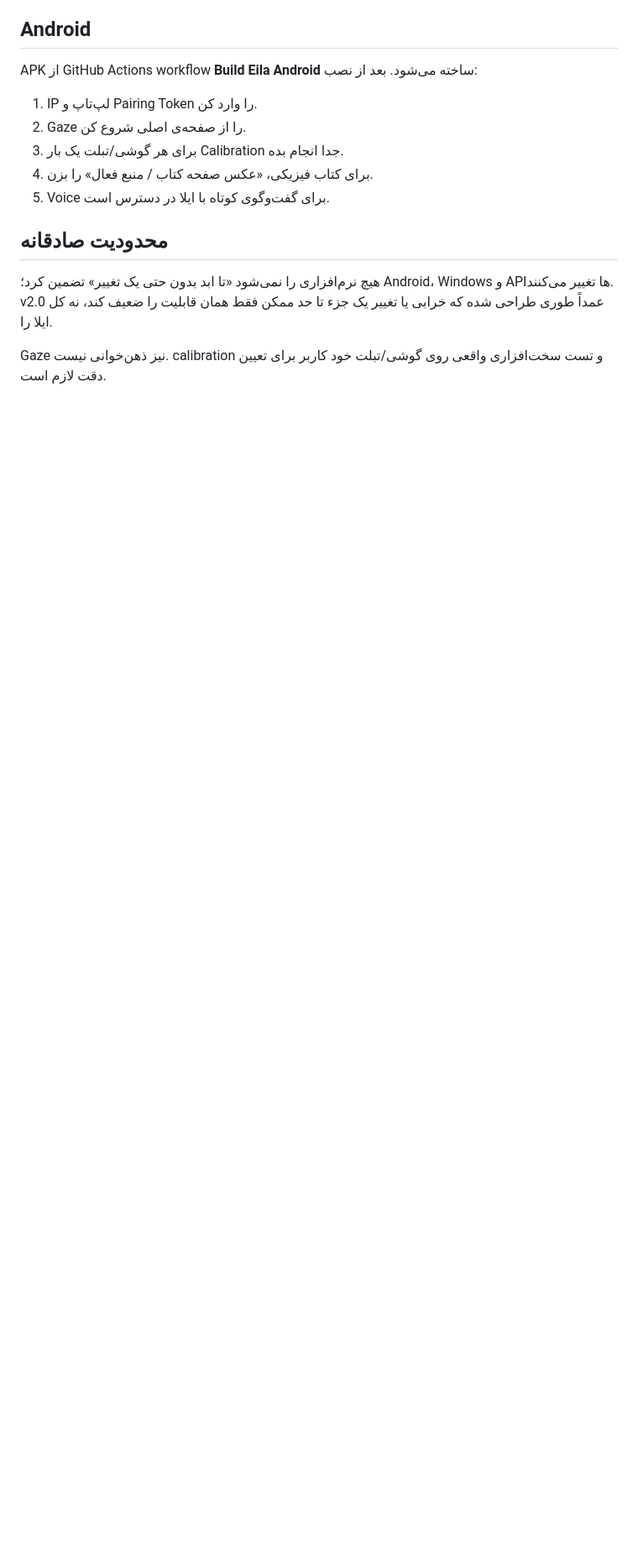
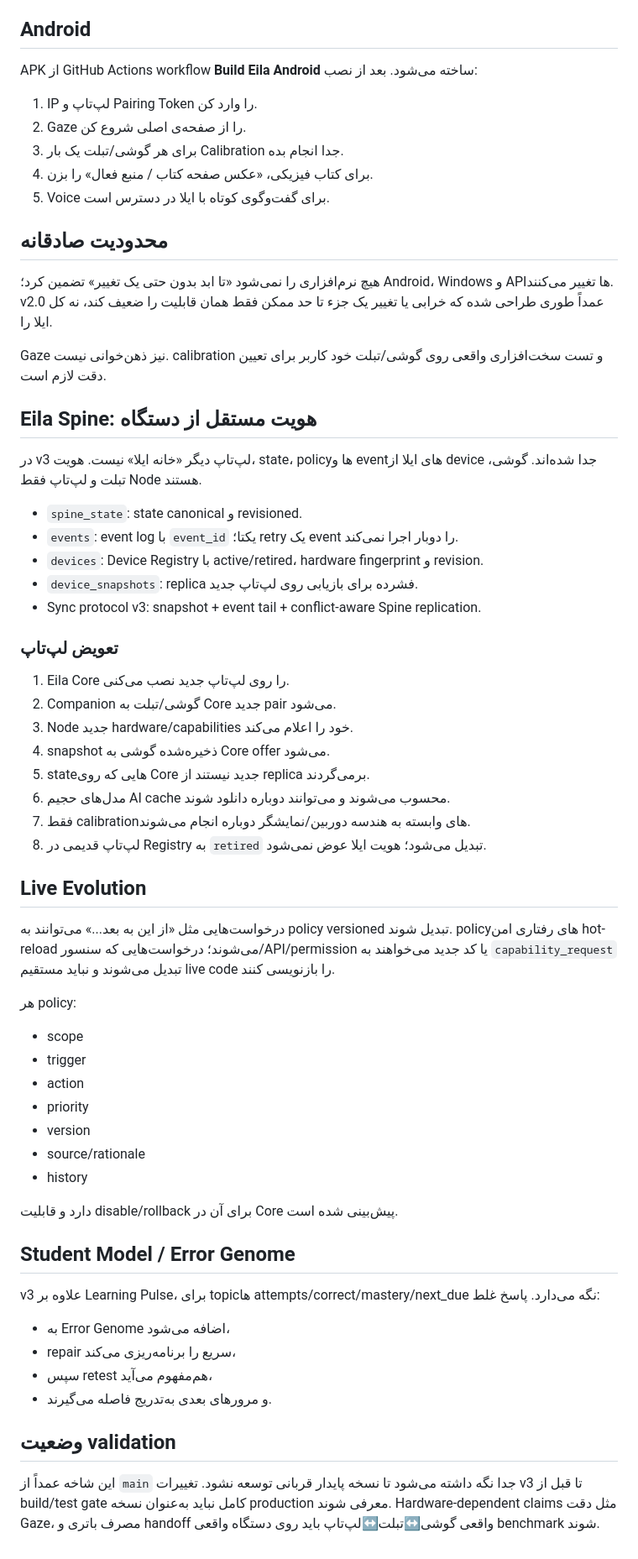
Before and after one commit to aliiirty85-beep/Eila, a Markdown page: README_FA.md, the part around one of its changes. Shown at 84% size. Rendered like a GitHub page; blank space fills up the shorter version.

Commit message:
docs: describe Eila Spine v3 and laptop migration

```diff
--- a/README_FA.md
+++ b/README_FA.md
@@ -59,3 +59,52 @@ Gaze نیز ذهن‌خوانی نیست. calibration و تست سخت‌افز
 
 
 <!-- Eila Spine v3 development branch -->
+
+
+## Eila Spine: هویت مستقل از دستگاه
+
+در v3 لپ‌تاپ دیگر «خانه ایلا» نیست. هویت، state، policyها و eventهای ایلا از device جدا شده‌اند. گوشی، تبلت و لپ‌تاپ فقط Node هستند.
+
+- `spine_state`: state canonical و revisioned.
+- `events`: event log با `event_id` یکتا؛ retry یک event را دوبار اجرا نمی‌کند.
+- `devices`: Device Registry با active/retired، hardware fingerprint و revision.
+- `device_snapshots`: replica فشرده برای بازیابی روی لپ‌تاپ جدید.
+- Sync protocol v3: snapshot + event tail + conflict-aware Spine replication.
+
+### تعویض لپ‌تاپ
+
+1. Eila Core را روی لپ‌تاپ جدید نصب می‌کنی.
+2. Companion گوشی/تبلت به Core جدید pair می‌شود.
+3. Node جدید hardware/capabilities خود را اعلام می‌کند.
+4. snapshot ذخیره‌شده گوشی به Core offer می‌شود.
+5. stateهایی که روی Core جدید نیستند از replica برمی‌گردند.
+6. مدل‌های حجیم AI cache محسوب می‌شوند و می‌توانند دوباره دانلود شوند.
+7. فقط calibrationهای وابسته به هندسه دوربین/نمایشگر دوباره انجام می‌شوند.
+8. لپ‌تاپ قدیمی در Registry به `retired` تبدیل می‌شود؛ هویت ایلا عوض نمی‌شود.
+
+## Live Evolution
+
+درخواست‌هایی مثل «از این به بعد...» می‌توانند به policy versioned تبدیل شوند. policyهای رفتاری امن hot-reload می‌شوند؛ درخواست‌هایی که سنسور/API/permission یا کد جدید می‌خواهند به `capability_request` تبدیل می‌شوند و نباید مستقیم live code را بازنویسی کنند.
+
+هر policy:
+- scope
+- trigger
+- action
+- priority
+- version
+- source/rationale
+- history
+
+دارد و قابلیت disable/rollback برای آن در Core پیش‌بینی شده است.
+
+## Student Model / Error Genome
+
+v3 علاوه بر Learning Pulse، برای topicها attempts/correct/mastery/next_due نگه می‌دارد. پاسخ غلط:
+- به Error Genome اضافه می‌شود،
+- repair سریع را برنامه‌ریزی می‌کند،
+- سپس retest هم‌مفهوم می‌آید،
+- و مرورهای بعدی به‌تدریج فاصله می‌گیرند.
+
+## وضعیت validation
+
+این شاخه عمداً از `main` جدا نگه داشته می‌شود تا نسخه پایدار قربانی توسعه نشود. تغییرات v3 تا قبل از build/test gate کامل نباید به‌عنوان نسخه production معرفی شوند. Hardware-dependent claims مثل دقت Gaze، مصرف باتری و handoff واقعی گوشی↔تبلت↔لپ‌تاپ باید روی دستگاه واقعی benchmark شوند.
```
Also changed, not shown: other parts of README_FA.md (+1 -1 lines).
